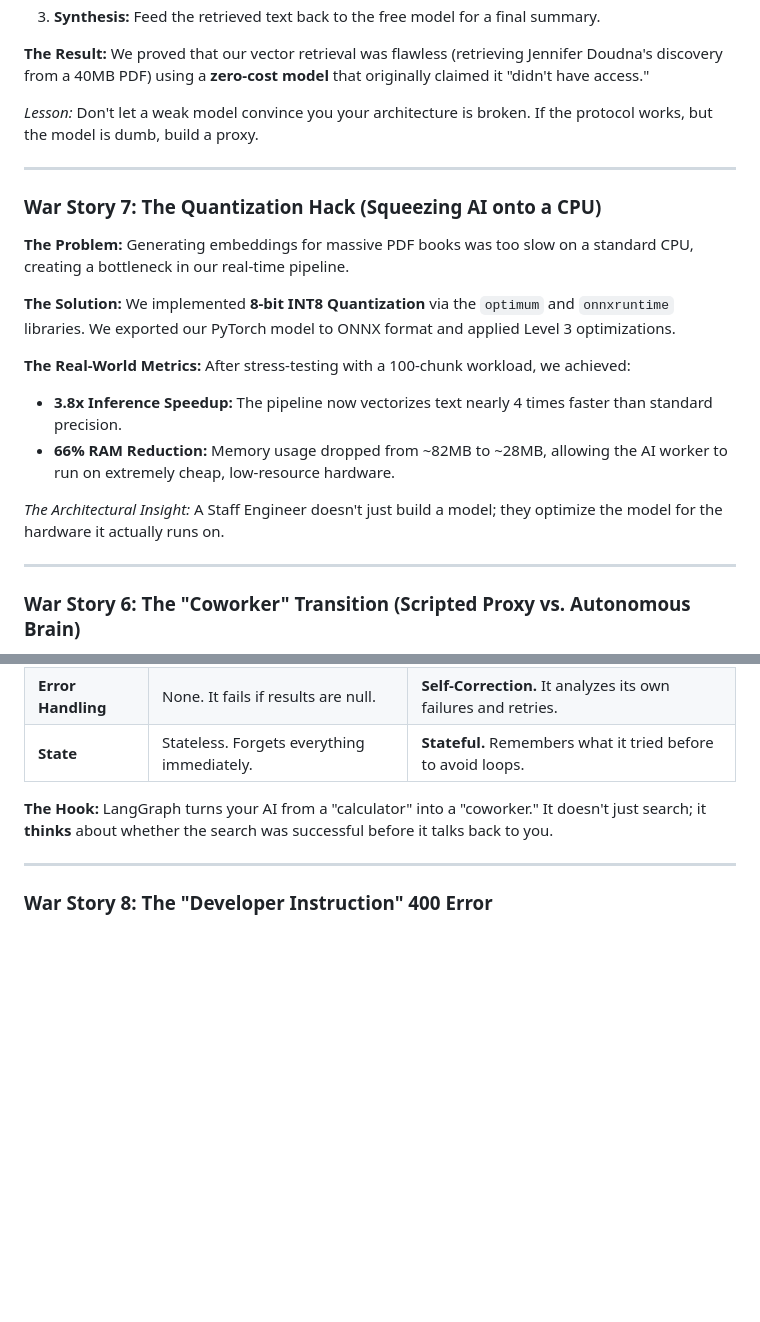
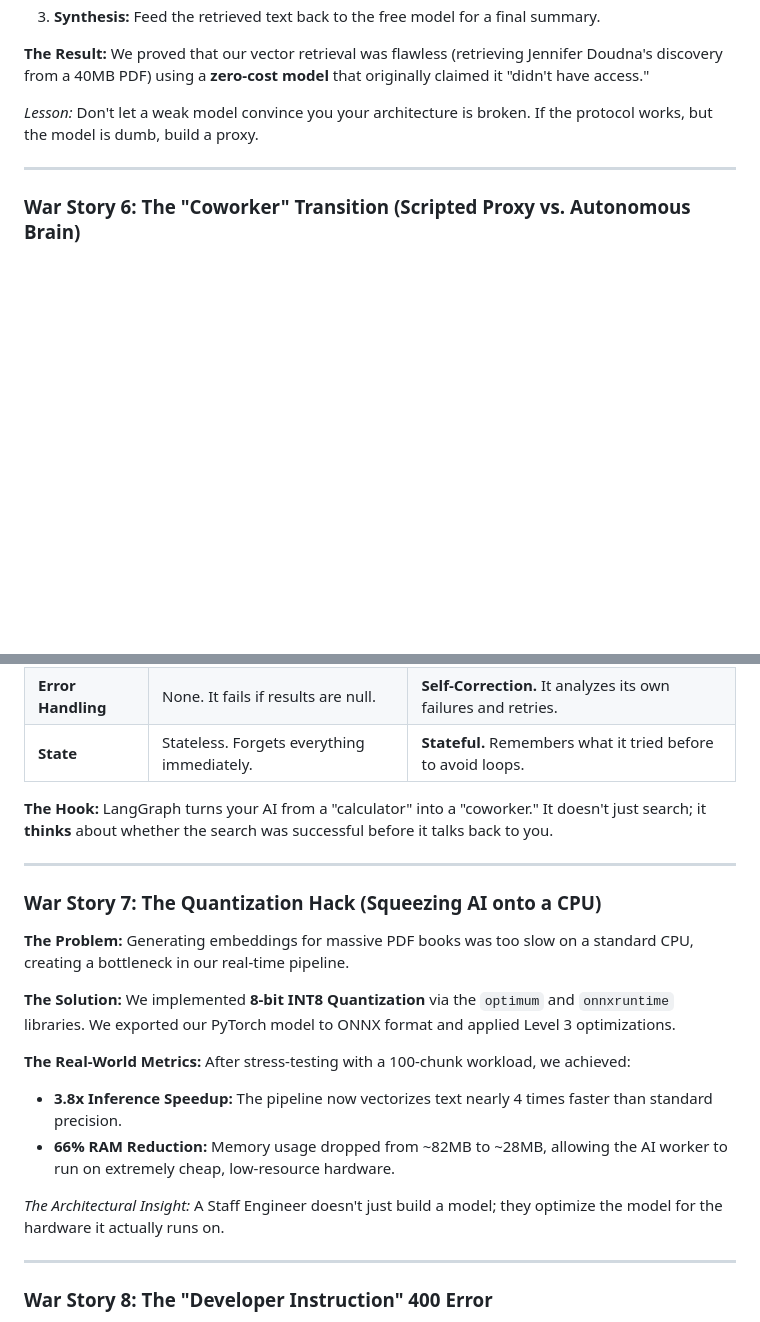
Before and after one commit to kusuridheeraj/Aegis, a Markdown page: blogs/Phase3_Teardown_Materials.md, 2 parts joined by grey strips. Rendered like a GitHub page; blank space fills up the shorter version.

```diff
--- a/blogs/Phase3_Teardown_Materials.md
+++ b/blogs/Phase3_Teardown_Materials.md
@@ -69,22 +69,6 @@ We proved that our vector retrieval was flawless (retrieving Jennifer Doudna's d
 
 ---
 
-### War Story 7: The Quantization Hack (Squeezing AI onto a CPU)
-**The Problem:** Generating embeddings for massive PDF books was too slow on a standard CPU, creating a bottleneck in our real-time pipeline.
-
-**The Solution:**
-We implemented **8-bit INT8 Quantization** via the `optimum` and `onnxruntime` libraries. We exported our PyTorch model to ONNX format and applied Level 3 optimizations.
-
-**The Real-World Metrics:**
-After stress-testing with a 100-chunk workload, we achieved:
-*   **3.8x Inference Speedup:** The pipeline now vectorizes text nearly 4 times faster than standard precision.
-*   **66% RAM Reduction:** Memory usage dropped from ~82MB to ~28MB, allowing the AI worker to run on extremely cheap, low-resource hardware.
-
-*The Architectural Insight:* A Staff Engineer doesn't just build a model; they optimize the model for the hardware it actually runs on.
-
-
----
-
 ### War Story 6: The "Coworker" Transition (Scripted Proxy vs. Autonomous Brain)
 **The Concept:** At the 72 LPA level, you don't build calculators; you build coworkers. We realized that our initial `headless_agent.py` was just a high-speed calculator. It followed a linear path and gave up if the math didn't match.
 
@@ -98,6 +82,21 @@ We documented the fundamental shift from **Linear Logic** to **Stateful Autonomy
 | **State** | Stateless. Forgets everything immediately. | **Stateful.** Remembers what it tried before to avoid loops. |
 
 **The Hook:** LangGraph turns your AI from a "calculator" into a "coworker." It doesn't just search; it **thinks** about whether the search was successful before it talks back to you.
+
+---
+
+### War Story 7: The Quantization Hack (Squeezing AI onto a CPU)
+**The Problem:** Generating embeddings for massive PDF books was too slow on a standard CPU, creating a bottleneck in our real-time pipeline.
+
+**The Solution:**
+We implemented **8-bit INT8 Quantization** via the `optimum` and `onnxruntime` libraries. We exported our PyTorch model to ONNX format and applied Level 3 optimizations.
+
+**The Real-World Metrics:**
+After stress-testing with a 100-chunk workload, we achieved:
+*   **3.8x Inference Speedup:** The pipeline now vectorizes text nearly 4 times faster than standard precision.
+*   **66% RAM Reduction:** Memory usage dropped from ~82MB to ~28MB, allowing the AI worker to run on extremely cheap, low-resource hardware.
+
+*The Architectural Insight:* A Staff Engineer doesn't just build a model; they optimize the model for the hardware it actually runs on.
 
 ---
 
```
Also changed, not shown: other parts of blogs/Phase3_Teardown_Materials.md (+45 -1 lines).
